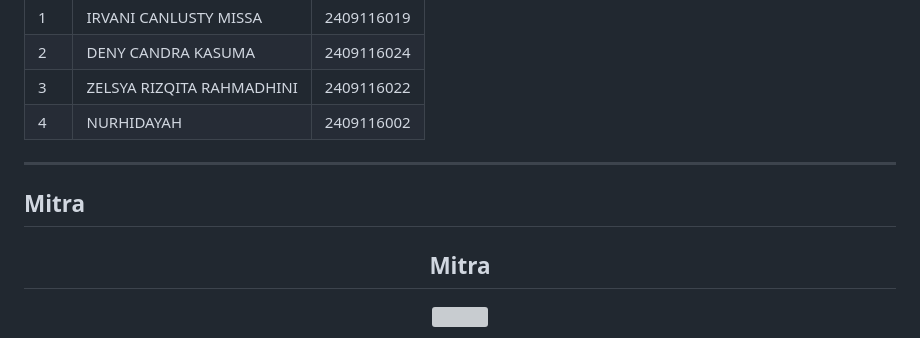
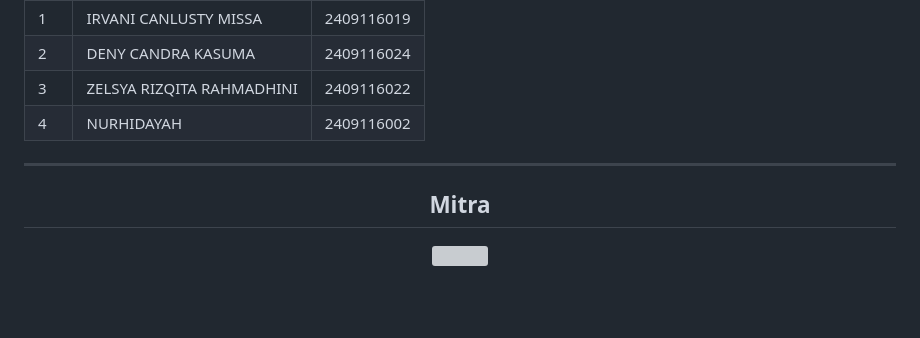
Before and after one commit to PA-Ayam-Jago/PRAKTIKUM-PAB, a Markdown page: README.md, the part around the change. Drawn GitHub-style; blank space fills up the shorter version; grey boxes are pictures that could not be loaded.

```diff
--- a/README.md
+++ b/README.md
@@ -37,7 +37,6 @@
 
 ---
 
-## Mitra
 
 <h2 align="center">Mitra</h2>
 
```
